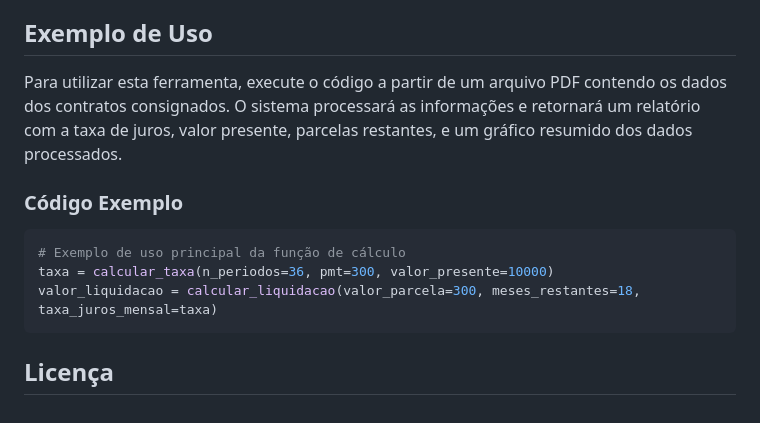
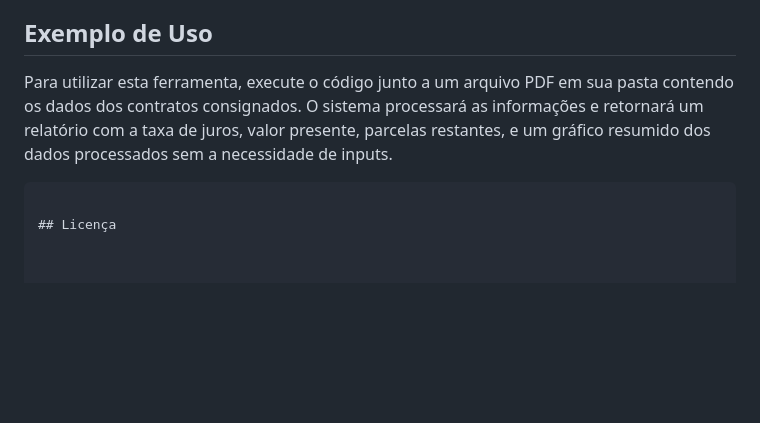
Before and after one commit to Lnystrom/portabilidade_de_consingados, a Markdown page: README.md, the part around the change. GitHub-like rendering; blank space fills up the shorter version.

Commit message:
Atualização do README

````diff
--- a/README.md
+++ b/README.md
@@ -38,14 +38,8 @@ Automatizar o processo de extração de dados e cálculos financeiros de portabi
 
 ## Exemplo de Uso
 
-Para utilizar esta ferramenta, execute o código a partir de um arquivo PDF contendo os dados dos contratos consignados. O sistema processará as informações e retornará um relatório com a taxa de juros, valor presente, parcelas restantes, e um gráfico resumido dos dados processados.
+Para utilizar esta ferramenta, execute o código junto a um arquivo PDF em sua pasta contendo os dados dos contratos consignados. O sistema processará as informações e retornará um relatório com a taxa de juros, valor presente, parcelas restantes, e um gráfico resumido dos dados processados sem a necessidade de inputs.
 
-### Código Exemplo
-
-```python
-# Exemplo de uso principal da função de cálculo
-taxa = calcular_taxa(n_periodos=36, pmt=300, valor_presente=10000)
-valor_liquidacao = calcular_liquidacao(valor_parcela=300, meses_restantes=18, taxa_juros_mensal=taxa)
 ```
 
 ## Licença
````
